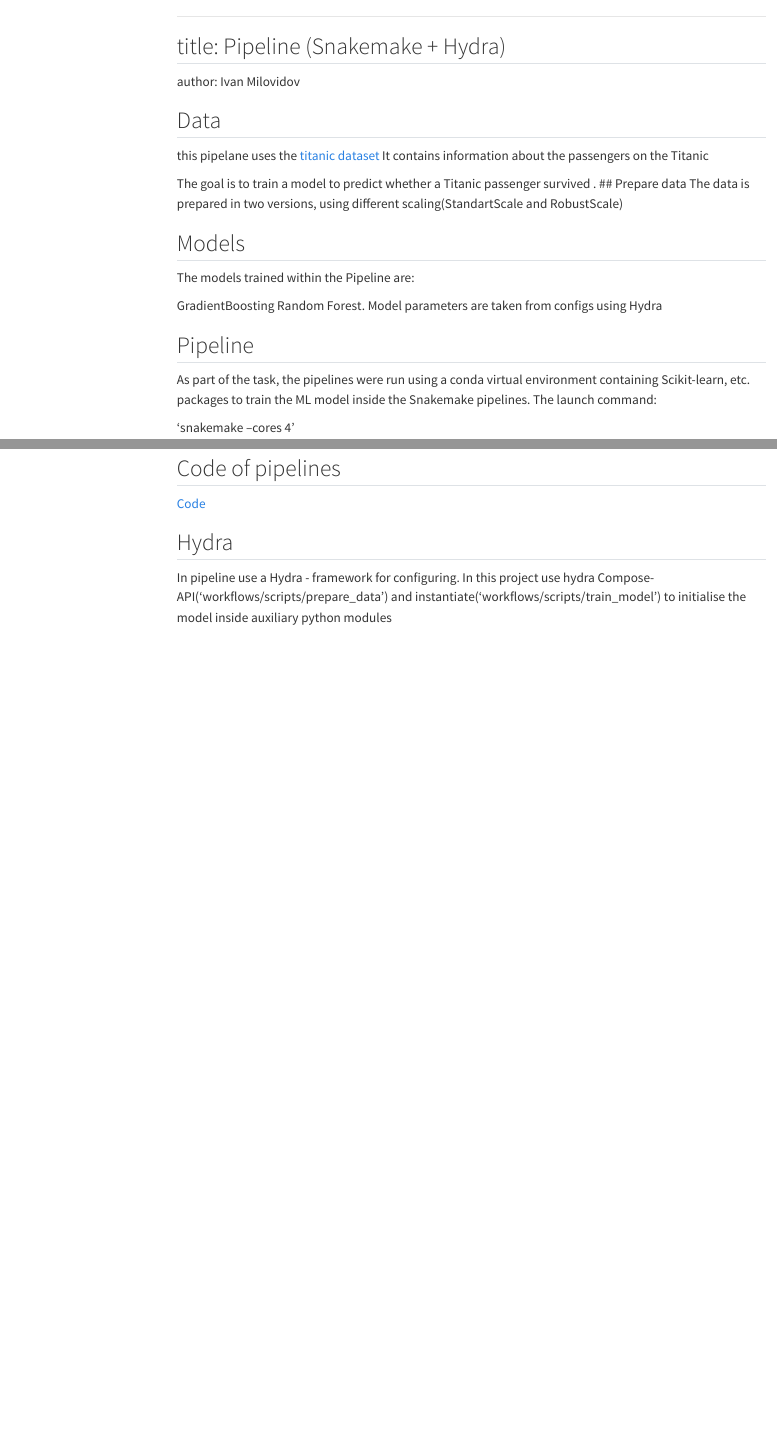
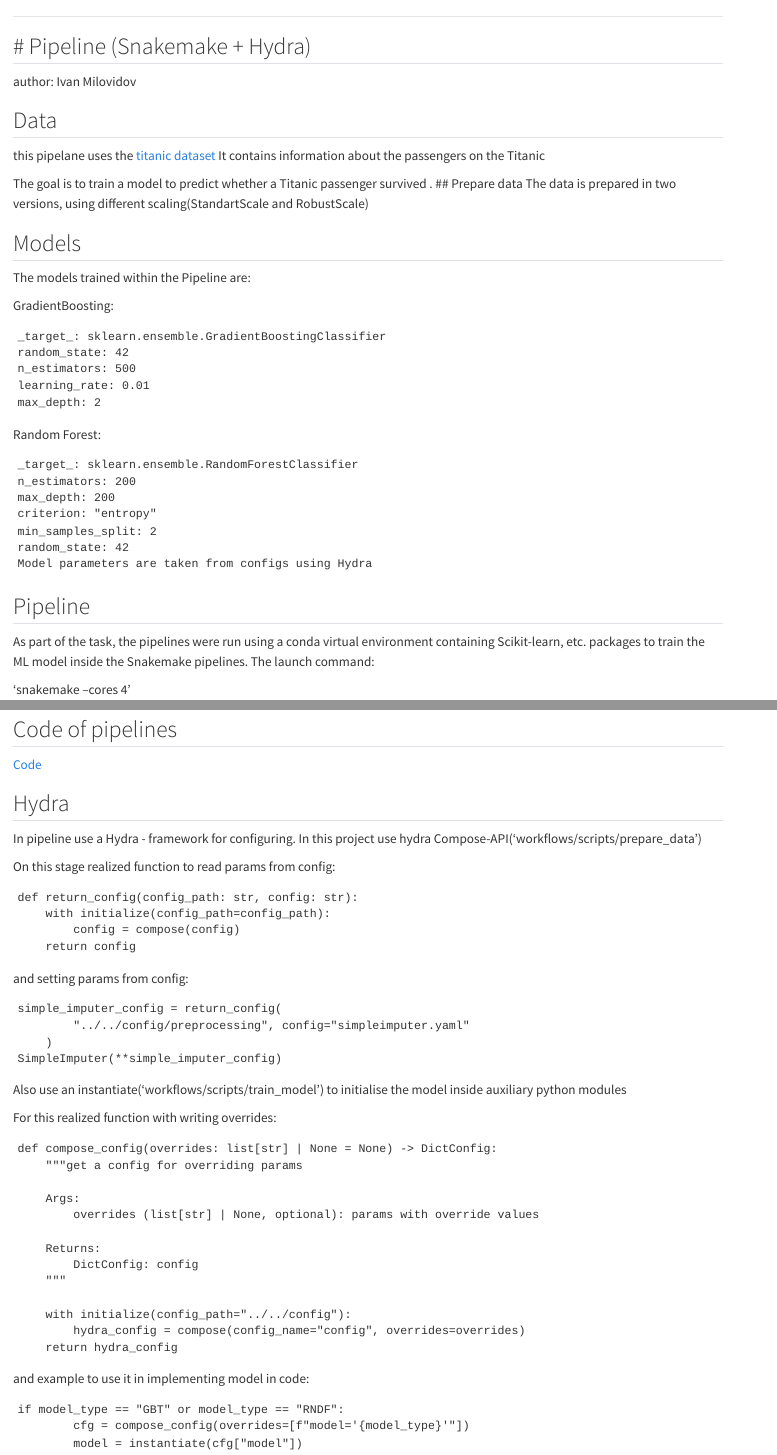
Before and after one commit to ivangolt/mlops_course, a Quarto document (docs/Snakemake_Hydra_pipelines.qmd): the page in a window 1100 px wide, from its top, and a second part further down, joined at a grey line. Rendered offline with R 4.5, knitr and Pandoc in place of Quarto, with nearby package versions; menus at the side of the page are left out.

Commit message:
writing Readme

````diff
--- a/docs/Snakemake_Hydra_pipelines.qmd
+++ b/docs/Snakemake_Hydra_pipelines.qmd
@@ -1,6 +1,6 @@
 ---
 
-title: Pipeline (Snakemake + Hydra)
+# Pipeline (Snakemake + Hydra)
 ---
 
 author: Ivan Milovidov
@@ -16,9 +16,28 @@ The data is prepared in two versions, using different scaling(StandartScale and
 ## Models
 The models trained within the Pipeline are:
 
-GradientBoosting
-Random Forest.
+GradientBoosting:
+
+```
+_target_: sklearn.ensemble.GradientBoostingClassifier
+random_state: 42
+n_estimators: 500
+learning_rate: 0.01
+max_depth: 2
+```
+
+
+Random Forest:
+
+```
+_target_: sklearn.ensemble.RandomForestClassifier
+n_estimators: 200
+max_depth: 200
+criterion: "entropy"
+min_samples_split: 2
+random_state: 42
 Model parameters are taken from configs using Hydra
+```
 
 ## Pipeline
 
@@ -51,4 +70,48 @@ Pipeline trained 2 models with 2 different variants of data preprocessing.
 
 ## Hydra
 In pipeline use a Hydra - framework for configuring.
-In this project use hydra Compose-API('workflows/scripts/prepare_data') and instantiate('workflows/scripts/train_model') to initialise the model inside auxiliary python modules
+In this project use hydra Compose-API('workflows/scripts/prepare_data')
+
+On this stage realized function to read params from config:
+
+```
+def return_config(config_path: str, config: str):
+    with initialize(config_path=config_path):
+        config = compose(config)
+    return config
+```
+and setting params from config:
+
+```
+simple_imputer_config = return_config(
+        "../../config/preprocessing", config="simpleimputer.yaml"
+    )
+SimpleImputer(**simple_imputer_config)
+```
+
+Also use an instantiate('workflows/scripts/train_model') to initialise the model inside auxiliary python modules
+
+For this realized function with writing overrides:
+
+```
+def compose_config(overrides: list[str] | None = None) -> DictConfig:
+    """get a config for overriding params
+
+    Args:
+        overrides (list[str] | None, optional): params with override values
+
+    Returns:
+        DictConfig: config
+    """
+
+    with initialize(config_path="../../config"):
+        hydra_config = compose(config_name="config", overrides=overrides)
+    return hydra_config
+```
+and example to use it in implementing model in code:
+
+```
+if model_type == "GBT" or model_type == "RNDF":
+        cfg = compose_config(overrides=[f"model='{model_type}'"])
+        model = instantiate(cfg["model"])
+```
````
Also changed, not shown: README.md.
